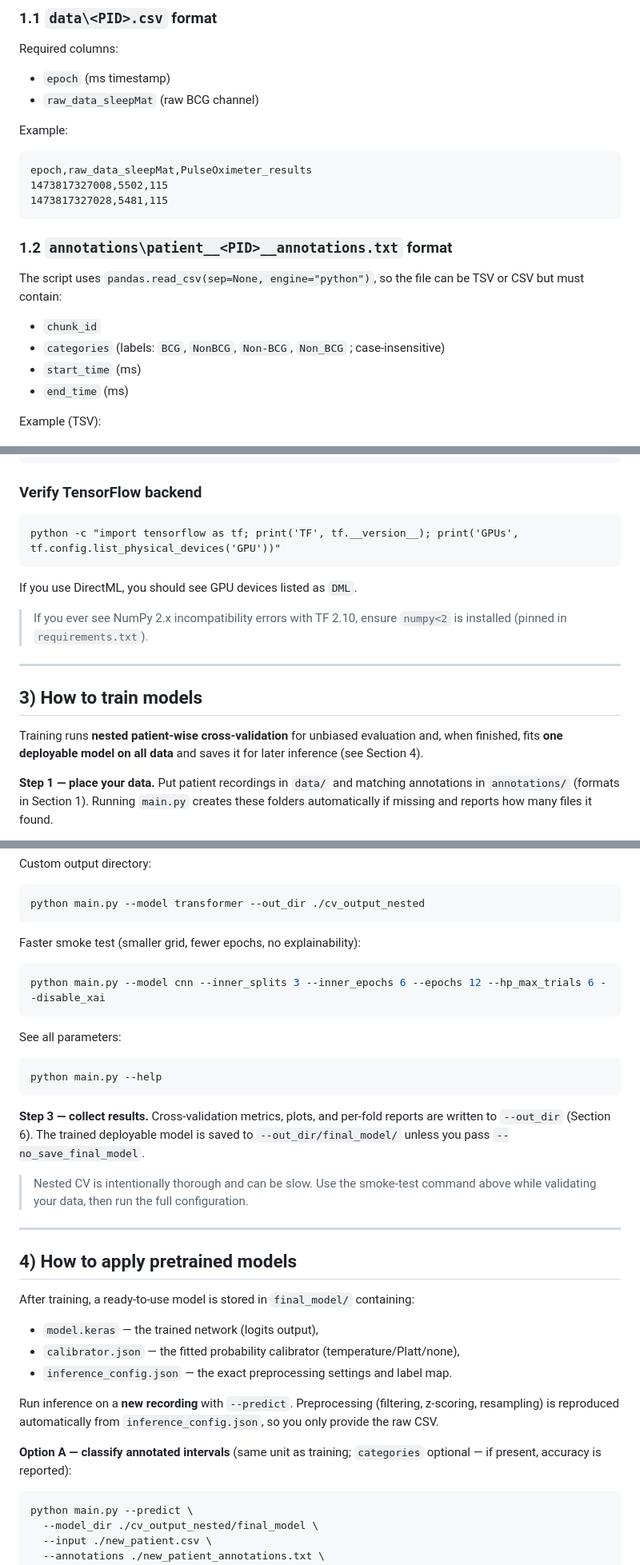
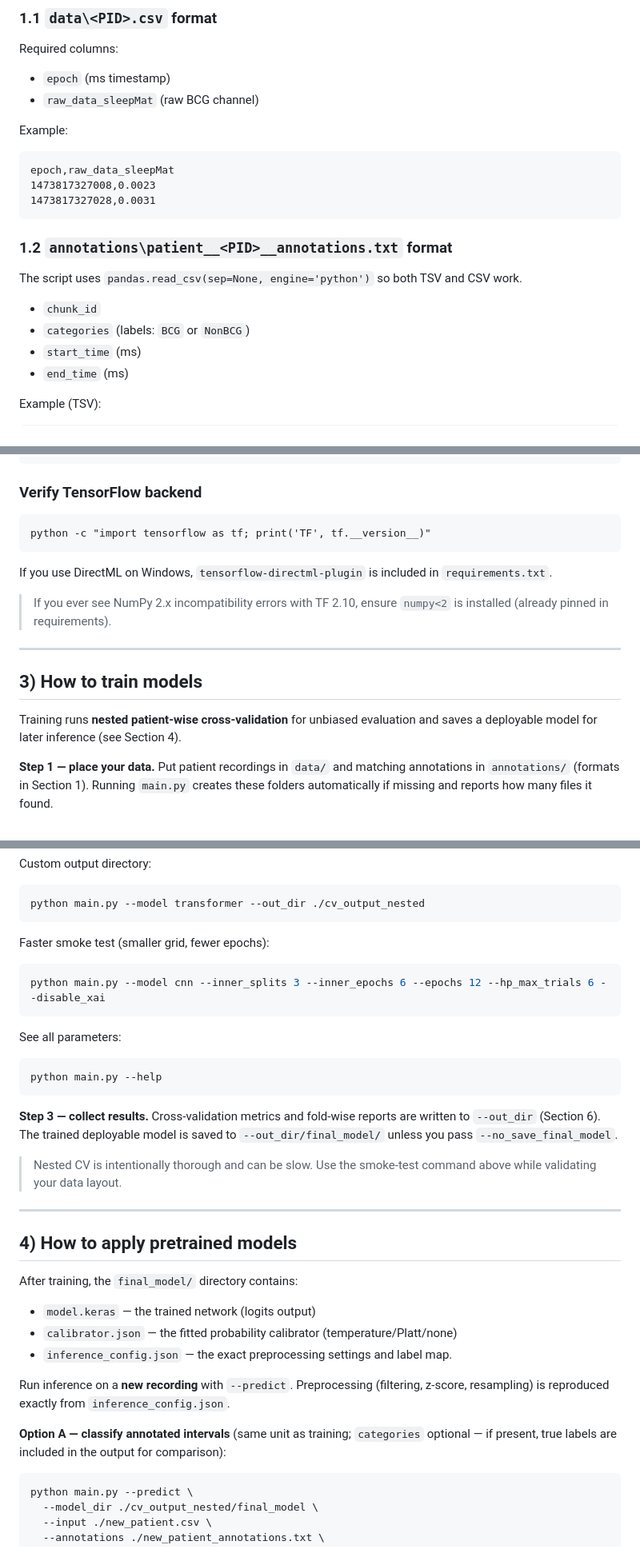
Before and after one commit to ibrahimsadek/bcg-signal-classifier, a Markdown page: README.md, 3 parts joined by grey strips. Shown at 80% size. GitHub-like rendering.

````diff
--- a/README.md
+++ b/README.md
@@ -38,16 +53,16 @@ Required columns:
 
 Example:
 ```csv
-epoch,raw_data_sleepMat,PulseOximeter_results
-1473817327008,5502,115
-1473817327028,5481,115
+epoch,raw_data_sleepMat
+1473817327008,0.0023
+1473817327028,0.0031
 ```
 
 ### 1.2 `annotations\patient__<PID>__annotations.txt` format
-The script uses `pandas.read_csv(sep=None, engine="python")`, so the file can be TSV or CSV but must contain:
+The script uses `pandas.read_csv(sep=None, engine='python')` so both TSV and CSV work.
 
 - `chunk_id`
-- `categories` (labels: `BCG`, `NonBCG`, `Non-BCG`, `Non_BCG` ; case-insensitive)
+- `categories` (labels: `BCG` or `NonBCG`)
 - `start_time` (ms)
 - `end_time` (ms)
 
@@ -82,20 +97,19 @@ pip install -r requirements.txt
 
 ### Verify TensorFlow backend
 ```bat
-python -c "import tensorflow as tf; print('TF', tf.__version__); print('GPUs', tf.config.list_physical_devices('GPU'))"
+python -c "import tensorflow as tf; print('TF', tf.__version__)"
 ```
 
-If you use DirectML, you should see GPU devices listed as `DML`.
+If you use DirectML on Windows, `tensorflow-directml-plugin` is included in `requirements.txt`.
 
-> If you ever see NumPy 2.x incompatibility errors with TF 2.10, ensure `numpy<2` is installed (pinned in `requirements.txt`).
+> If you ever see NumPy 2.x incompatibility errors with TF 2.10, ensure `numpy<2` is installed (already pinned in requirements).
 
 ---
 
 ## 3) How to train models
 
 Training runs **nested patient-wise cross-validation** for unbiased evaluation
-and, when finished, fits **one deployable model on all data** and saves it for
-later inference (see Section 4).
+and saves a deployable model for later inference (see Section 4).
 
 **Step 1 — place your data.** Put patient recordings in `data/` and matching
 annotations in `annotations/` (formats in Section 1). Running `main.py` creates
@@ -118,7 +132,7 @@ Custom output directory:
 python main.py --model transformer --out_dir ./cv_output_nested
 ```
 
-Faster smoke test (smaller grid, fewer epochs, no explainability):
+Faster smoke test (smaller grid, fewer epochs):
 ```bash
 python main.py --model cnn --inner_splits 3 --inner_epochs 6 --epochs 12 --hp_max_trials 6 --disable_xai
 ```
@@ -128,29 +142,28 @@ See all parameters:
 python main.py --help
 ```
 
-**Step 3 — collect results.** Cross-validation metrics, plots, and per-fold
+**Step 3 — collect results.** Cross-validation metrics and fold-wise
 reports are written to `--out_dir` (Section 6). The trained deployable model is
 saved to `--out_dir/final_model/` unless you pass `--no_save_final_model`.
 
 > Nested CV is intentionally thorough and can be slow. Use the smoke-test command
-> above while validating your data, then run the full configuration.
+> above while validating your data layout.
 
 ---
 
 ## 4) How to apply pretrained models
 
-After training, a ready-to-use model is stored in `final_model/` containing:
+After training, the `final_model/` directory contains:
 
-- `model.keras` — the trained network (logits output),
-- `calibrator.json` — the fitted probability calibrator (temperature/Platt/none),
+- `model.keras` — the trained network (logits output)
+- `calibrator.json` — the fitted probability calibrator (temperature/Platt/none)
 - `inference_config.json` — the exact preprocessing settings and label map.
 
 Run inference on a **new recording** with `--predict`. Preprocessing
-(filtering, z-scoring, resampling) is reproduced automatically from
-`inference_config.json`, so you only provide the raw CSV.
+(filtering, z-score, resampling) is reproduced exactly from `inference_config.json`.
 
 **Option A — classify annotated intervals** (same unit as training; `categories`
-optional — if present, accuracy is reported):
+optional — if present, true labels are included in the output for comparison):
 ```bash
 python main.py --predict \
   --model_dir ./cv_output_nested/final_model \
````
Also changed, not shown: other parts of README.md (+46 -31 lines), CHANGELOG.md (added, +32 -0 lines).
